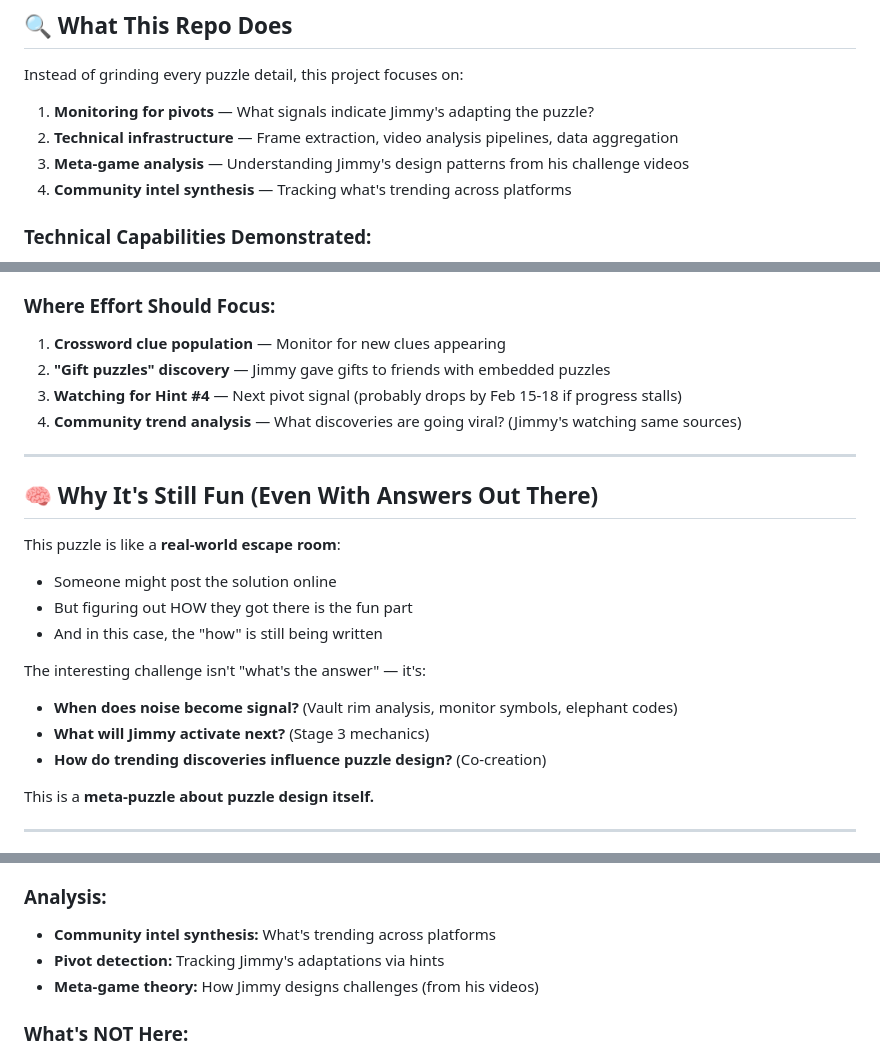
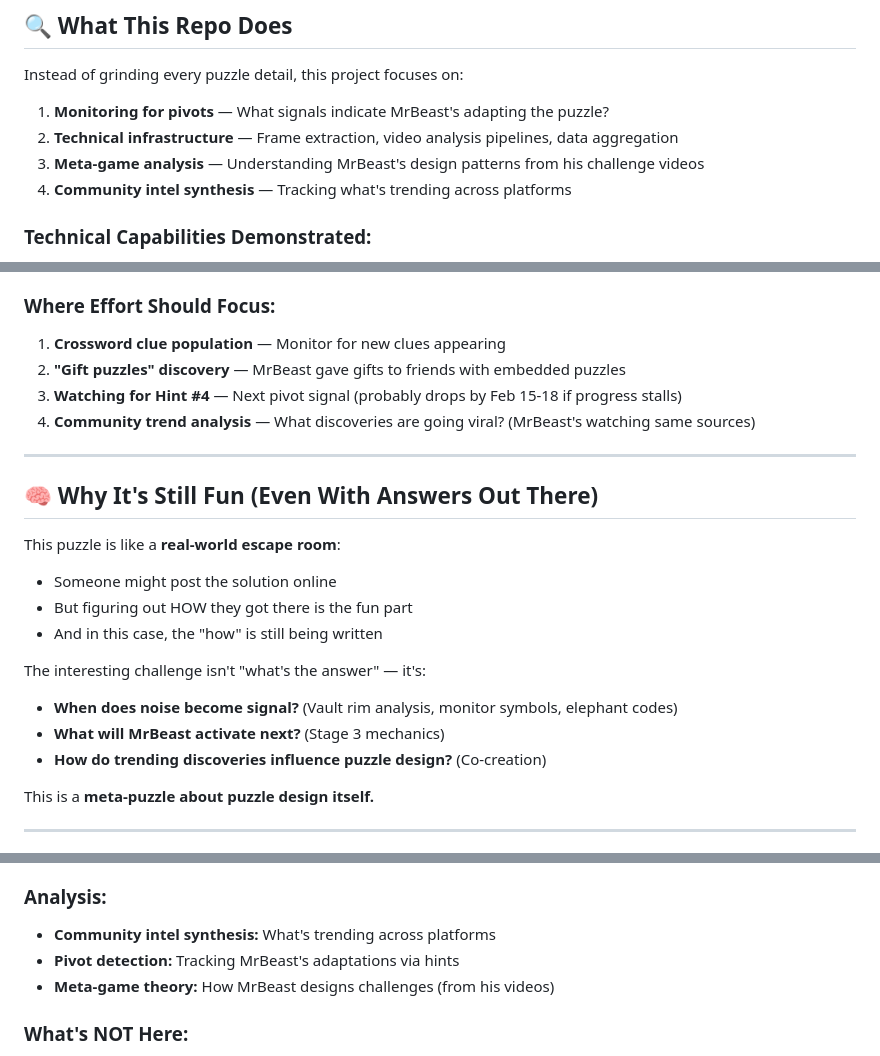
Before and after one commit to tillo13/mr_beast_puzzle, a Markdown page: README.md, 3 parts joined by grey strips. Rendered like a GitHub page.

```diff
--- a/README.md
+++ b/README.md
@@ -37,9 +78,9 @@ This isn't fraud — the $1M is real, someone will win by April 2. But the path
 
 Instead of grinding every puzzle detail, this project focuses on:
 
-1. **Monitoring for pivots** — What signals indicate Jimmy's adapting the puzzle?
+1. **Monitoring for pivots** — What signals indicate MrBeast's adapting the puzzle?
 2. **Technical infrastructure** — Frame extraction, video analysis pipelines, data aggregation
-3. **Meta-game analysis** — Understanding Jimmy's design patterns from his challenge videos
+3. **Meta-game analysis** — Understanding MrBeast's design patterns from his challenge videos
 4. **Community intel synthesis** — Tracking what's trending across platforms
 
 ### Technical Capabilities Demonstrated:
@@ -95,9 +136,9 @@ But this is an **instruction**, not the final answer. The real puzzle is figurin
 ### Where Effort Should Focus:
 
 1. **Crossword clue population** — Monitor for new clues appearing
-2. **"Gift puzzles" discovery** — Jimmy gave gifts to friends with embedded puzzles
+2. **"Gift puzzles" discovery** — MrBeast gave gifts to friends with embedded puzzles
 3. **Watching for Hint #4** — Next pivot signal (probably drops by Feb 15-18 if progress stalls)
-4. **Community trend analysis** — What discoveries are going viral? (Jimmy's watching same sources)
+4. **Community trend analysis** — What discoveries are going viral? (MrBeast's watching same sources)
 
 ---
 
@@ -110,7 +151,7 @@ This puzzle is like a **real-world escape room**:
 
 The interesting challenge isn't "what's the answer" — it's:
 - **When does noise become signal?** (Vault rim analysis, monitor symbols, elephant codes)
-- **What will Jimmy activate next?** (Stage 3 mechanics)
+- **What will MrBeast activate next?** (Stage 3 mechanics)
 - **How do trending discoveries influence puzzle design?** (Co-creation)
 
 This is a **meta-puzzle about puzzle design itself.**
@@ -133,8 +174,8 @@ This repo contains:
 
 ### Analysis:
 - **Community intel synthesis:** What's trending across platforms
-- **Pivot detection:** Tracking Jimmy's adaptations via hints
-- **Meta-game theory:** How Jimmy designs challenges (from his videos)
+- **Pivot detection:** Tracking MrBeast's adaptations via hints
+- **Meta-game theory:** How MrBeast designs challenges (from his videos)
 
 ### What's NOT Here:
 - **Deep infrastructure findings:** Some patterns in API behavior, endpoint analysis, and trace data that came from Salesforce/Slack platform experience
```
Also changed, not shown: other parts of README.md (+50 -9 lines).
